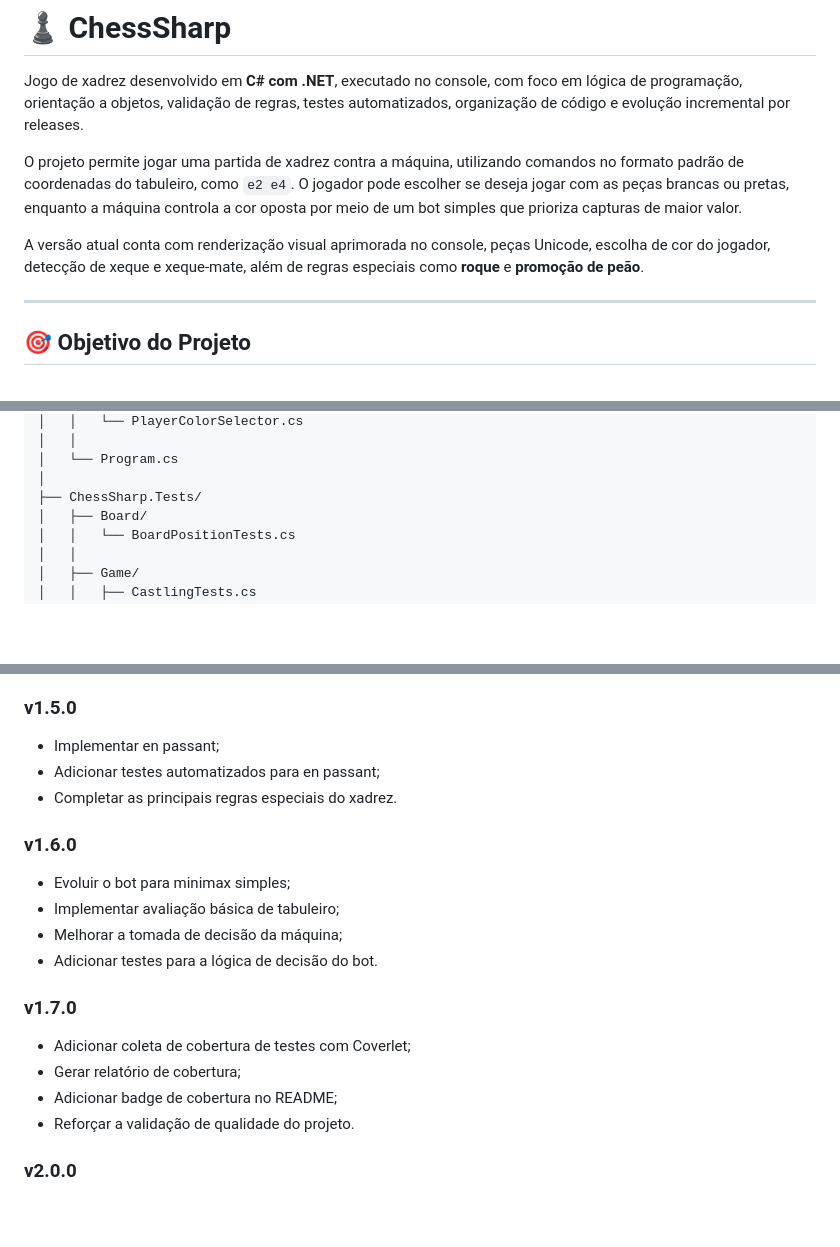
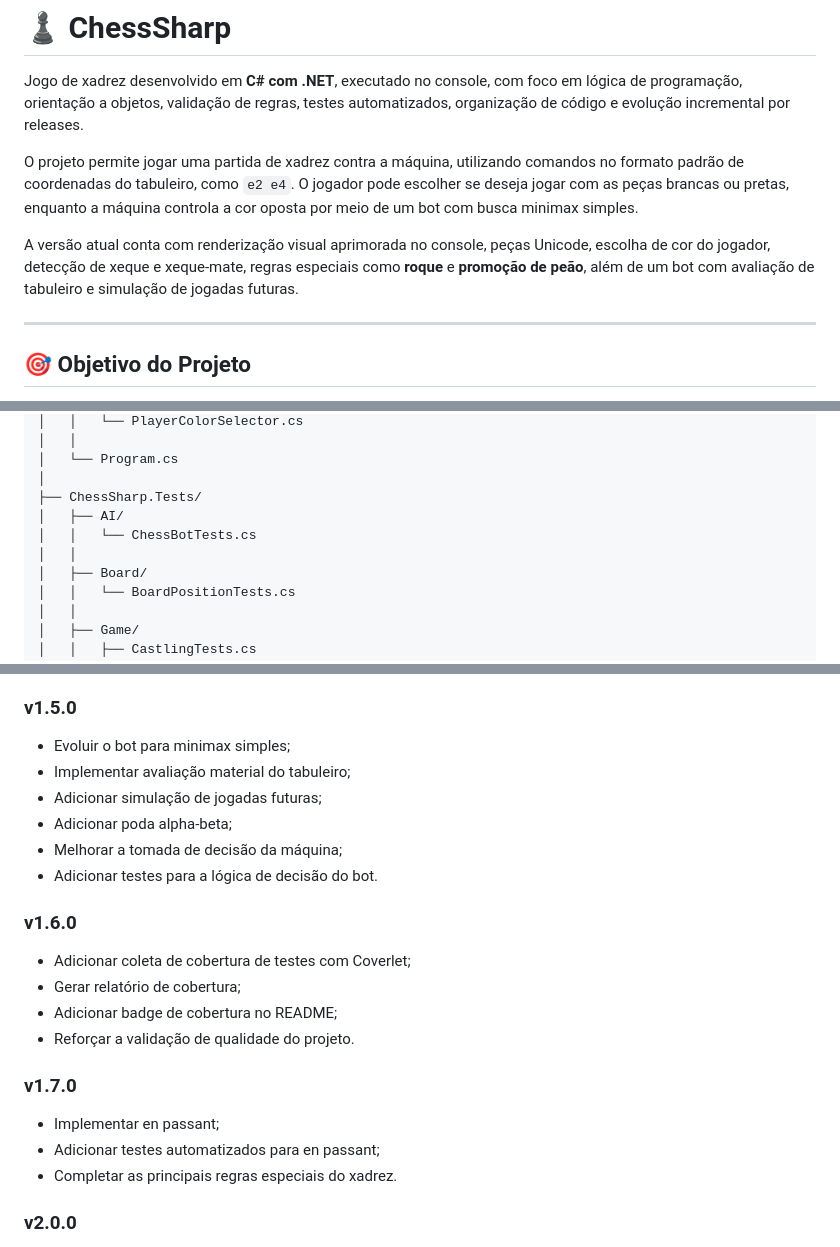
Before and after one commit to felipe-frc/chesssharp, a Markdown page: README.md, 3 parts joined by grey strips. GitHub-like rendering; blank space fills up the shorter version.

```diff
--- a/README.md
+++ b/README.md
@@ -7,9 +7,9 @@
 
 Jogo de xadrez desenvolvido em **C# com .NET**, executado no console, com foco em lógica de programação, orientação a objetos, validação de regras, testes automatizados, organização de código e evolução incremental por releases.
 
-O projeto permite jogar uma partida de xadrez contra a máquina, utilizando comandos no formato padrão de coordenadas do tabuleiro, como `e2 e4`. O jogador pode escolher se deseja jogar com as peças brancas ou pretas, enquanto a máquina controla a cor oposta por meio de um bot simples que prioriza capturas de maior valor.
+O projeto permite jogar uma partida de xadrez contra a máquina, utilizando comandos no formato padrão de coordenadas do tabuleiro, como `e2 e4`. O jogador pode escolher se deseja jogar com as peças brancas ou pretas, enquanto a máquina controla a cor oposta por meio de um bot com busca minimax simples.
 
-A versão atual conta com renderização visual aprimorada no console, peças Unicode, escolha de cor do jogador, detecção de xeque e xeque-mate, além de regras especiais como **roque** e **promoção de peão**.
+A versão atual conta com renderização visual aprimorada no console, peças Unicode, escolha de cor do jogador, detecção de xeque e xeque-mate, regras especiais como **roque** e **promoção de peão**, além de um bot com avaliação de tabuleiro e simulação de jogadas futuras.
 
 ---
 
@@ -193,6 +203,9 @@ ChessSharp/
 │   └── Program.cs
 │
 ├── ChessSharp.Tests/
+│   ├── AI/
+│   │   └── ChessBotTests.cs
+│   │
 │   ├── Board/
 │   │   └── BoardPositionTests.cs
 │   │
@@ -410,23 +427,25 @@ O workflow executa:
 
 ### v1.5.0
 
-- Implementar en passant;
-- Adicionar testes automatizados para en passant;
-- Completar as principais regras especiais do xadrez.
-
-### v1.6.0
-
 - Evoluir o bot para minimax simples;
-- Implementar avaliação básica de tabuleiro;
+- Implementar avaliação material do tabuleiro;
+- Adicionar simulação de jogadas futuras;
+- Adicionar poda alpha-beta;
 - Melhorar a tomada de decisão da máquina;
 - Adicionar testes para a lógica de decisão do bot.
 
-### v1.7.0
+### v1.6.0
 
 - Adicionar coleta de cobertura de testes com Coverlet;
 - Gerar relatório de cobertura;
 - Adicionar badge de cobertura no README;
 - Reforçar a validação de qualidade do projeto.
+
+### v1.7.0
+
+- Implementar en passant;
+- Adicionar testes automatizados para en passant;
+- Completar as principais regras especiais do xadrez.
 
 ### v2.0.0
 
```
Also changed, not shown: other parts of README.md (+27 -9 lines).
